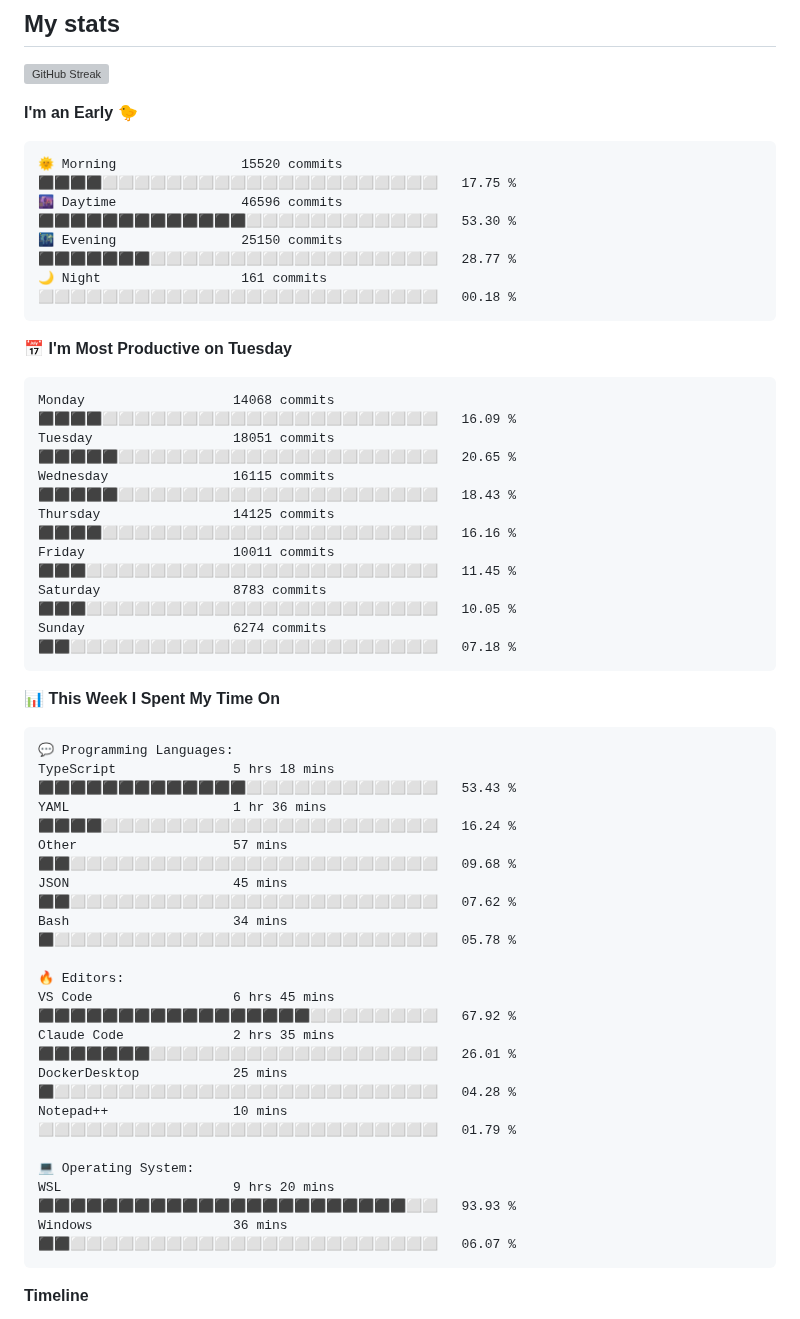
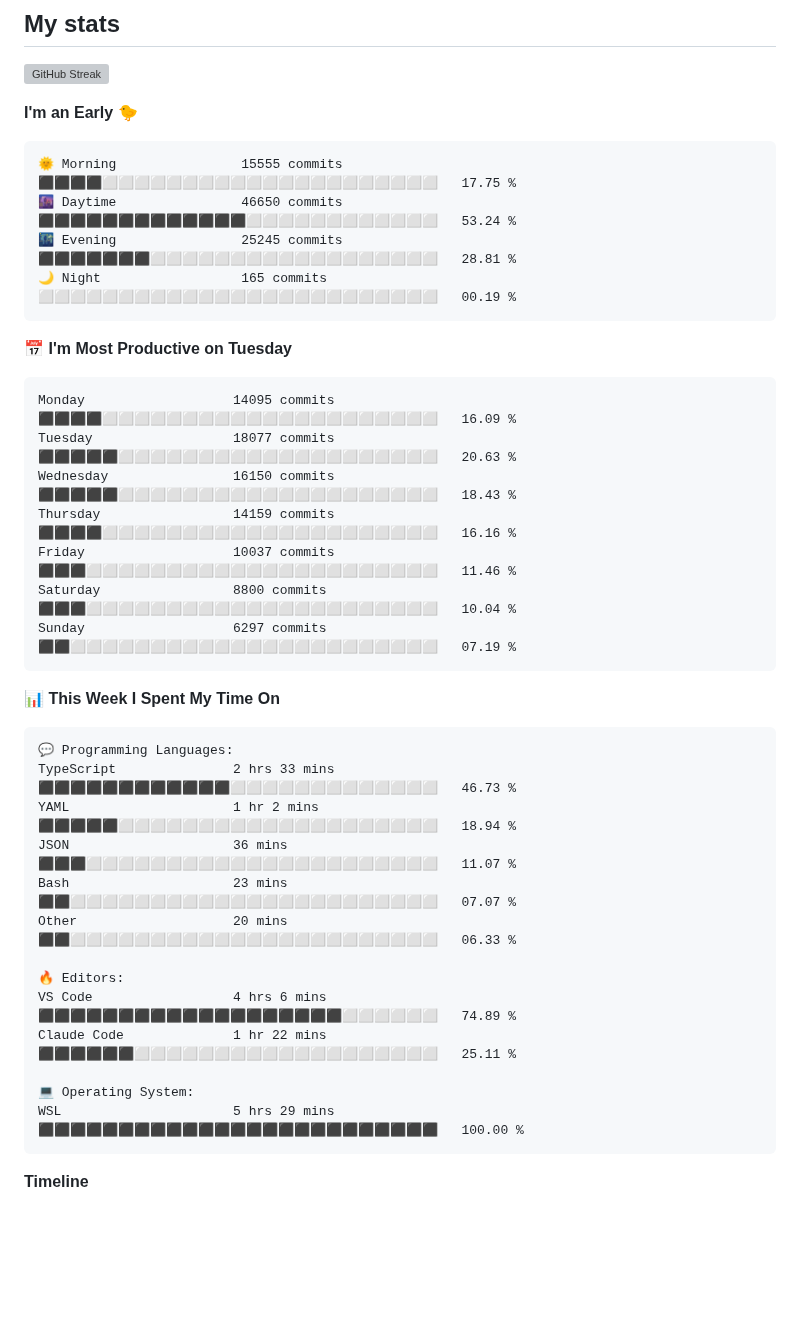
Before and after one commit to AbrhamSayd/AbrhamSayd, a Markdown page: README.md, the part around one of its changes. Drawn GitHub-style; blank space fills up the shorter version; grey boxes are pictures that could not be loaded.

Commit message:
Updated with Dev Metrics

````diff
--- a/README.md
+++ b/README.md
@@ -40,21 +40,21 @@
 **I'm an Early 🐤**
 
 ```text
-🌞 Morning                15520 commits       ⬛⬛⬛⬛⬜⬜⬜⬜⬜⬜⬜⬜⬜⬜⬜⬜⬜⬜⬜⬜⬜⬜⬜⬜⬜   17.75 %
-🌆 Daytime                46596 commits       ⬛⬛⬛⬛⬛⬛⬛⬛⬛⬛⬛⬛⬛⬜⬜⬜⬜⬜⬜⬜⬜⬜⬜⬜⬜   53.30 %
-🌃 Evening                25150 commits       ⬛⬛⬛⬛⬛⬛⬛⬜⬜⬜⬜⬜⬜⬜⬜⬜⬜⬜⬜⬜⬜⬜⬜⬜⬜   28.77 %
-🌙 Night                  161 commits         ⬜⬜⬜⬜⬜⬜⬜⬜⬜⬜⬜⬜⬜⬜⬜⬜⬜⬜⬜⬜⬜⬜⬜⬜⬜   00.18 %
+🌞 Morning                15555 commits       ⬛⬛⬛⬛⬜⬜⬜⬜⬜⬜⬜⬜⬜⬜⬜⬜⬜⬜⬜⬜⬜⬜⬜⬜⬜   17.75 %
+🌆 Daytime                46650 commits       ⬛⬛⬛⬛⬛⬛⬛⬛⬛⬛⬛⬛⬛⬜⬜⬜⬜⬜⬜⬜⬜⬜⬜⬜⬜   53.24 %
+🌃 Evening                25245 commits       ⬛⬛⬛⬛⬛⬛⬛⬜⬜⬜⬜⬜⬜⬜⬜⬜⬜⬜⬜⬜⬜⬜⬜⬜⬜   28.81 %
+🌙 Night                  165 commits         ⬜⬜⬜⬜⬜⬜⬜⬜⬜⬜⬜⬜⬜⬜⬜⬜⬜⬜⬜⬜⬜⬜⬜⬜⬜   00.19 %
 ```
 📅 **I'm Most Productive on Tuesday**
 
 ```text
-Monday                   14068 commits       ⬛⬛⬛⬛⬜⬜⬜⬜⬜⬜⬜⬜⬜⬜⬜⬜⬜⬜⬜⬜⬜⬜⬜⬜⬜   16.09 %
-Tuesday                  18051 commits       ⬛⬛⬛⬛⬛⬜⬜⬜⬜⬜⬜⬜⬜⬜⬜⬜⬜⬜⬜⬜⬜⬜⬜⬜⬜   20.65 %
-Wednesday                16115 commits       ⬛⬛⬛⬛⬛⬜⬜⬜⬜⬜⬜⬜⬜⬜⬜⬜⬜⬜⬜⬜⬜⬜⬜⬜⬜   18.43 %
-Thursday                 14125 commits       ⬛⬛⬛⬛⬜⬜⬜⬜⬜⬜⬜⬜⬜⬜⬜⬜⬜⬜⬜⬜⬜⬜⬜⬜⬜   16.16 %
-Friday                   10011 commits       ⬛⬛⬛⬜⬜⬜⬜⬜⬜⬜⬜⬜⬜⬜⬜⬜⬜⬜⬜⬜⬜⬜⬜⬜⬜   11.45 %
-Saturday                 8783 commits        ⬛⬛⬛⬜⬜⬜⬜⬜⬜⬜⬜⬜⬜⬜⬜⬜⬜⬜⬜⬜⬜⬜⬜⬜⬜   10.05 %
-Sunday                   6274 commits        ⬛⬛⬜⬜⬜⬜⬜⬜⬜⬜⬜⬜⬜⬜⬜⬜⬜⬜⬜⬜⬜⬜⬜⬜⬜   07.18 %
+Monday                   14095 commits       ⬛⬛⬛⬛⬜⬜⬜⬜⬜⬜⬜⬜⬜⬜⬜⬜⬜⬜⬜⬜⬜⬜⬜⬜⬜   16.09 %
+Tuesday                  18077 commits       ⬛⬛⬛⬛⬛⬜⬜⬜⬜⬜⬜⬜⬜⬜⬜⬜⬜⬜⬜⬜⬜⬜⬜⬜⬜   20.63 %
+Wednesday                16150 commits       ⬛⬛⬛⬛⬛⬜⬜⬜⬜⬜⬜⬜⬜⬜⬜⬜⬜⬜⬜⬜⬜⬜⬜⬜⬜   18.43 %
+Thursday                 14159 commits       ⬛⬛⬛⬛⬜⬜⬜⬜⬜⬜⬜⬜⬜⬜⬜⬜⬜⬜⬜⬜⬜⬜⬜⬜⬜   16.16 %
+Friday                   10037 commits       ⬛⬛⬛⬜⬜⬜⬜⬜⬜⬜⬜⬜⬜⬜⬜⬜⬜⬜⬜⬜⬜⬜⬜⬜⬜   11.46 %
+Saturday                 8800 commits        ⬛⬛⬛⬜⬜⬜⬜⬜⬜⬜⬜⬜⬜⬜⬜⬜⬜⬜⬜⬜⬜⬜⬜⬜⬜   10.04 %
+Sunday                   6297 commits        ⬛⬛⬜⬜⬜⬜⬜⬜⬜⬜⬜⬜⬜⬜⬜⬜⬜⬜⬜⬜⬜⬜⬜⬜⬜   07.19 %
 ```
 
 
@@ -62,21 +62,18 @@ Sunday                   6274 commits        ⬛⬛⬜⬜⬜⬜⬜⬜⬜⬜⬜
 
 ```text
 💬 Programming Languages:
-TypeScript               5 hrs 18 mins       ⬛⬛⬛⬛⬛⬛⬛⬛⬛⬛⬛⬛⬛⬜⬜⬜⬜⬜⬜⬜⬜⬜⬜⬜⬜   53.43 %
-YAML                     1 hr 36 mins        ⬛⬛⬛⬛⬜⬜⬜⬜⬜⬜⬜⬜⬜⬜⬜⬜⬜⬜⬜⬜⬜⬜⬜⬜⬜   16.24 %
-Other                    57 mins             ⬛⬛⬜⬜⬜⬜⬜⬜⬜⬜⬜⬜⬜⬜⬜⬜⬜⬜⬜⬜⬜⬜⬜⬜⬜   09.68 %
-JSON                     45 mins             ⬛⬛⬜⬜⬜⬜⬜⬜⬜⬜⬜⬜⬜⬜⬜⬜⬜⬜⬜⬜⬜⬜⬜⬜⬜   07.62 %
-Bash                     34 mins             ⬛⬜⬜⬜⬜⬜⬜⬜⬜⬜⬜⬜⬜⬜⬜⬜⬜⬜⬜⬜⬜⬜⬜⬜⬜   05.78 %
+TypeScript               2 hrs 33 mins       ⬛⬛⬛⬛⬛⬛⬛⬛⬛⬛⬛⬛⬜⬜⬜⬜⬜⬜⬜⬜⬜⬜⬜⬜⬜   46.73 %
+YAML                     1 hr 2 mins         ⬛⬛⬛⬛⬛⬜⬜⬜⬜⬜⬜⬜⬜⬜⬜⬜⬜⬜⬜⬜⬜⬜⬜⬜⬜   18.94 %
+JSON                     36 mins             ⬛⬛⬛⬜⬜⬜⬜⬜⬜⬜⬜⬜⬜⬜⬜⬜⬜⬜⬜⬜⬜⬜⬜⬜⬜   11.07 %
+Bash                     23 mins             ⬛⬛⬜⬜⬜⬜⬜⬜⬜⬜⬜⬜⬜⬜⬜⬜⬜⬜⬜⬜⬜⬜⬜⬜⬜   07.07 %
+Other                    20 mins             ⬛⬛⬜⬜⬜⬜⬜⬜⬜⬜⬜⬜⬜⬜⬜⬜⬜⬜⬜⬜⬜⬜⬜⬜⬜   06.33 %
 
 🔥 Editors:
-VS Code                  6 hrs 45 mins       ⬛⬛⬛⬛⬛⬛⬛⬛⬛⬛⬛⬛⬛⬛⬛⬛⬛⬜⬜⬜⬜⬜⬜⬜⬜   67.92 %
-Claude Code              2 hrs 35 mins       ⬛⬛⬛⬛⬛⬛⬛⬜⬜⬜⬜⬜⬜⬜⬜⬜⬜⬜⬜⬜⬜⬜⬜⬜⬜   26.01 %
-DockerDesktop            25 mins             ⬛⬜⬜⬜⬜⬜⬜⬜⬜⬜⬜⬜⬜⬜⬜⬜⬜⬜⬜⬜⬜⬜⬜⬜⬜   04.28 %
-Notepad++                10 mins             ⬜⬜⬜⬜⬜⬜⬜⬜⬜⬜⬜⬜⬜⬜⬜⬜⬜⬜⬜⬜⬜⬜⬜⬜⬜   01.79 %
+VS Code                  4 hrs 6 mins        ⬛⬛⬛⬛⬛⬛⬛⬛⬛⬛⬛⬛⬛⬛⬛⬛⬛⬛⬛⬜⬜⬜⬜⬜⬜   74.89 %
+Claude Code              1 hr 22 mins        ⬛⬛⬛⬛⬛⬛⬜⬜⬜⬜⬜⬜⬜⬜⬜⬜⬜⬜⬜⬜⬜⬜⬜⬜⬜   25.11 %
 
 💻 Operating System:
-WSL                      9 hrs 20 mins       ⬛⬛⬛⬛⬛⬛⬛⬛⬛⬛⬛⬛⬛⬛⬛⬛⬛⬛⬛⬛⬛⬛⬛⬜⬜   93.93 %
-Windows                  36 mins             ⬛⬛⬜⬜⬜⬜⬜⬜⬜⬜⬜⬜⬜⬜⬜⬜⬜⬜⬜⬜⬜⬜⬜⬜⬜   06.07 %
+WSL                      5 hrs 29 mins       ⬛⬛⬛⬛⬛⬛⬛⬛⬛⬛⬛⬛⬛⬛⬛⬛⬛⬛⬛⬛⬛⬛⬛⬛⬛   100.00 %
 ```
 
 **Timeline**
````
Also changed, not shown: other parts of README.md (+1 -1 lines), assets/bar_graph.png.
